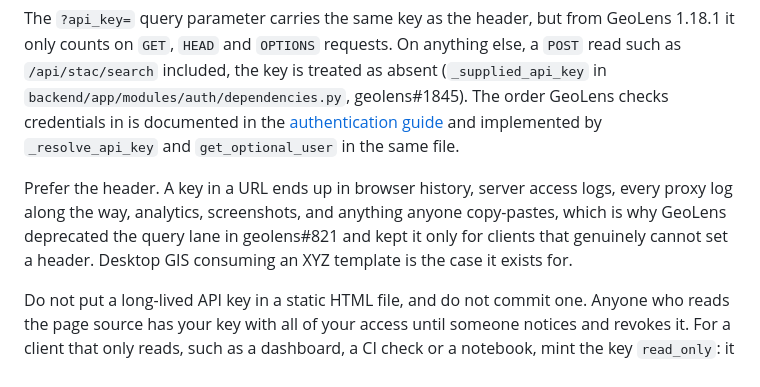
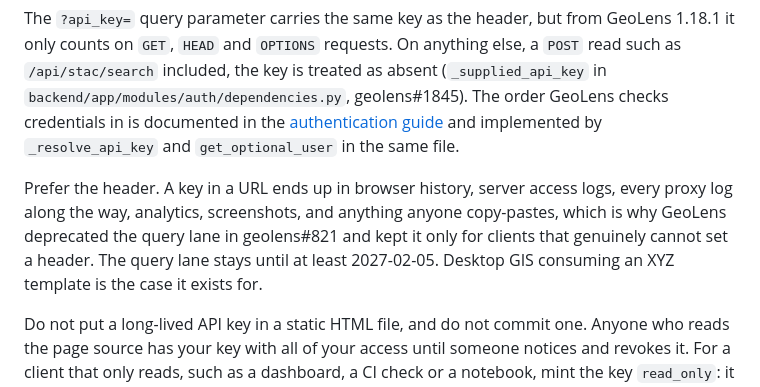
Before and after one commit to geolens-io/geolens-examples, a Markdown page: README.md, the part around the change. GitHub-like rendering.

Commit message:
docs: date the ?api_key= query lane's deprecation
Signed-off-by: Ian Shiland <ishiland@gmail.com>

```diff
--- a/README.md
+++ b/README.md
@@ -109,7 +109,7 @@ The demo is public, so none of these examples send a credential. On your own ins
 
 The `?api_key=` query parameter carries the same key as the header, but from GeoLens 1.18.1 it only counts on `GET`, `HEAD` and `OPTIONS` requests. On anything else, a `POST` read such as `/api/stac/search` included, the key is treated as absent (`_supplied_api_key` in `backend/app/modules/auth/dependencies.py`, geolens#1845). The order GeoLens checks credentials in is documented in the [authentication guide](https://docs.getgeolens.com/guides/api/auth/) and implemented by `_resolve_api_key` and `get_optional_user` in the same file.
 
-Prefer the header. A key in a URL ends up in browser history, server access logs, every proxy log along the way, analytics, screenshots, and anything anyone copy-pastes, which is why GeoLens deprecated the query lane in geolens#821 and kept it only for clients that genuinely cannot set a header. Desktop GIS consuming an XYZ template is the case it exists for.
+Prefer the header. A key in a URL ends up in browser history, server access logs, every proxy log along the way, analytics, screenshots, and anything anyone copy-pastes, which is why GeoLens deprecated the query lane in geolens#821 and kept it only for clients that genuinely cannot set a header. The query lane stays until at least 2027-02-05. Desktop GIS consuming an XYZ template is the case it exists for.
 
 Do not put a long-lived API key in a static HTML file, and do not commit one. Anyone who reads the page source has your key with all of your access until someone notices and revokes it. For a client that only reads, such as a dashboard, a CI check or a notebook, mint the key `read_only`: it authenticates reads and nothing else, so a leak cannot turn into a write ([API keys](https://docs.getgeolens.com/guides/api/auth/#api-keys)).
 
```
